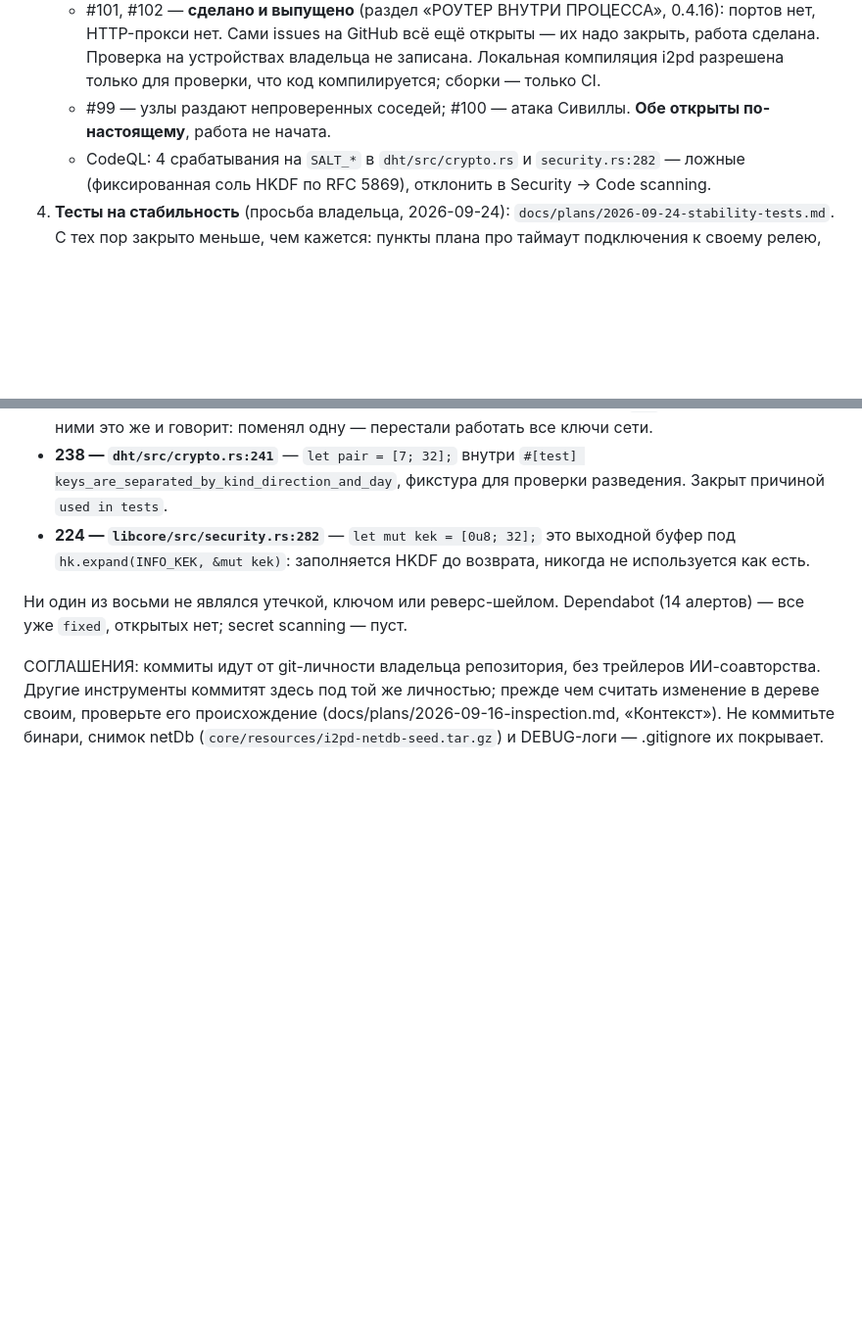
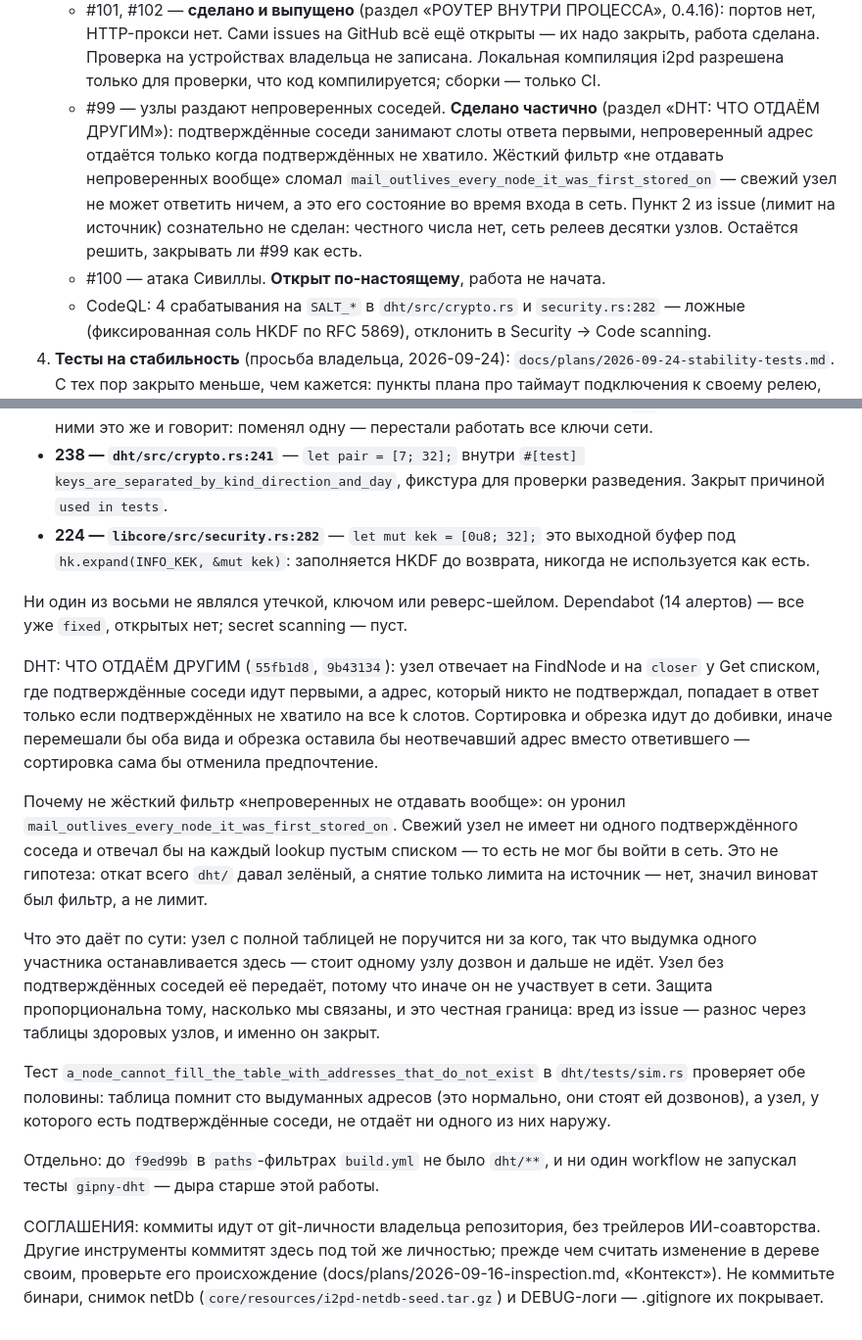
Before and after one commit to gluckdev/gipny-i2p, a Markdown page: docs/handoff-brief.md, 2 parts joined by grey strips. Shown at 98% size. Drawn GitHub-style; blank space fills up the shorter version.

Commit message:
docs: what the dht sharing rule is, and why it is not a hard filter
The cap was never what broke the sim suite — the confirmed-only filter was.
The brief said otherwise, so it says otherwise no longer.

```diff
--- a/docs/handoff-brief.md
+++ b/docs/handoff-brief.md
@@ -574,8 +574,15 @@ docs/go-i2p-leaseset-analysis.md: исключено по чтению исхо
      открыты — их надо закрыть, работа сделана. Проверка на устройствах
      владельца не записана. Локальная компиляция i2pd разрешена только для
      проверки, что код компилируется; сборки — только CI.
-   - #99 — узлы раздают непроверенных соседей; #100 — атака Сивиллы. **Обе
-     открыты по-настоящему**, работа не начата.
+   - #99 — узлы раздают непроверенных соседей. **Сделано частично** (раздел
+     «DHT: ЧТО ОТДАЁМ ДРУГИМ»): подтверждённые соседи занимают слоты ответа
+     первыми, непроверенный адрес отдаётся только когда подтверждённых не
+     хватило. Жёсткий фильтр «не отдавать непроверенных вообще» сломал
+     `mail_outlives_every_node_it_was_first_stored_on` — свежий узел не может
+     ответить ничем, а это его состояние во время входа в сеть. Пункт 2 из
+     issue (лимит на источник) сознательно не сделан: честного числа нет,
+     сеть релеев десятки узлов. Остаётся решить, закрывать ли #99 как есть.
+   - #100 — атака Сивиллы. **Открыт по-настоящему**, работа не начата.
    - CodeQL: 4 срабатывания на `SALT_*` в `dht/src/crypto.rs` и
      `security.rs:282` — ложные (фиксированная соль HKDF по RFC 5869),
      отклонить в Security → Code scanning.
@@ -762,6 +769,35 @@ code scanning, все закрыты как ложные. GitHub не прини
 Ни один из восьми не являлся утечкой, ключом или реверс-шейлом. Dependabot
 (14 алертов) — все уже `fixed`, открытых нет; secret scanning — пуст.
 
+DHT: ЧТО ОТДАЁМ ДРУГИМ (`55fb1d8`, `9b43134`): узел отвечает на FindNode и
+на `closer` у Get списком, где подтверждённые соседи идут первыми, а адрес,
+который никто не подтверждал, попадает в ответ только если подтверждённых
+не хватило на все k слотов. Сортировка и обрезка идут до добивки, иначе
+перемешали бы оба вида и обрезка оставила бы неотвечавший адрес вместо
+ответившего — сортировка сама бы отменила предпочтение.
+
+Почему не жёсткий фильтр «непроверенных не отдавать вообще»: он уронил
+`mail_outlives_every_node_it_was_first_stored_on`. Свежий узел не имеет
+ни одного подтверждённого соседа и отвечал бы на каждый lookup пустым
+списком — то есть не мог бы войти в сеть. Это не гипотеза: откат всего
+`dht/` давал зелёный, а снятие только лимита на источник — нет, значил
+виноват был фильтр, а не лимит.
+
+Что это даёт по сути: узел с полной таблицей не поручится ни за кого, так
+что выдумка одного участника останавливается здесь — стоит одному узлу
+дозвон и дальше не идёт. Узел без подтверждённых соседей её передаёт, потому
+что иначе он не участвует в сети. Защита пропорциональна тому, насколько мы
+связаны, и это честная граница: вред из issue — разнос через таблицы
+здоровых узлов, и именно он закрыт.
+
+Тест `a_node_cannot_fill_the_table_with_addresses_that_do_not_exist` в
+`dht/tests/sim.rs` проверяет обе половины: таблица помнит сто выдуманных
+адресов (это нормально, они стоят ей дозвонов), а узел, у которого есть
+подтверждённые соседи, не отдаёт ни одного из них наружу.
+
+Отдельно: до `f9ed99b` в `paths`-фильтрах `build.yml` не было `dht/**`, и
+ни один workflow не запускал тесты `gipny-dht` — дыра старше этой работы.
+
 СОГЛАШЕНИЯ: коммиты идут от git-личности владельца репозитория, без трейлеров
 ИИ-соавторства. Другие инструменты коммитят здесь под той же личностью; прежде
 чем считать изменение в дереве своим, проверьте его происхождение
```
